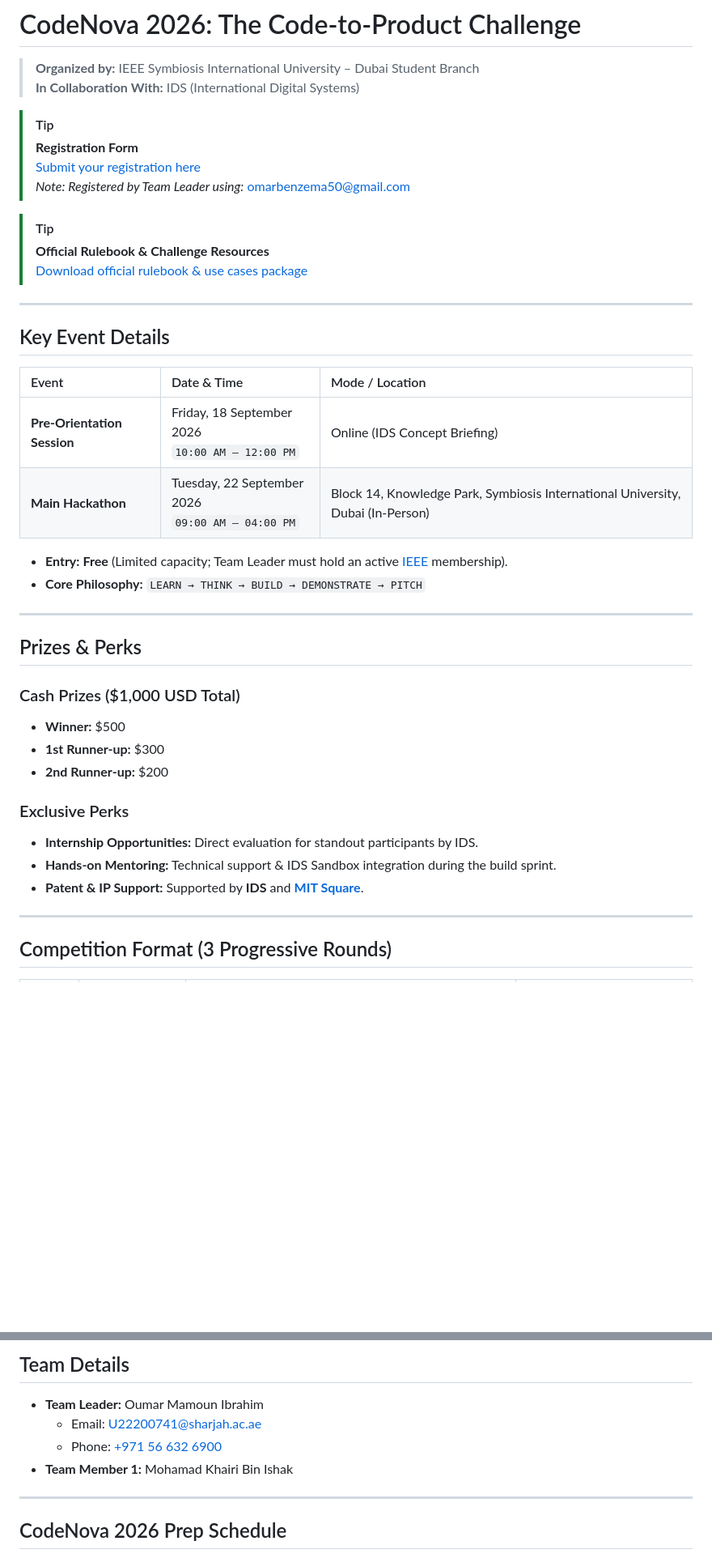
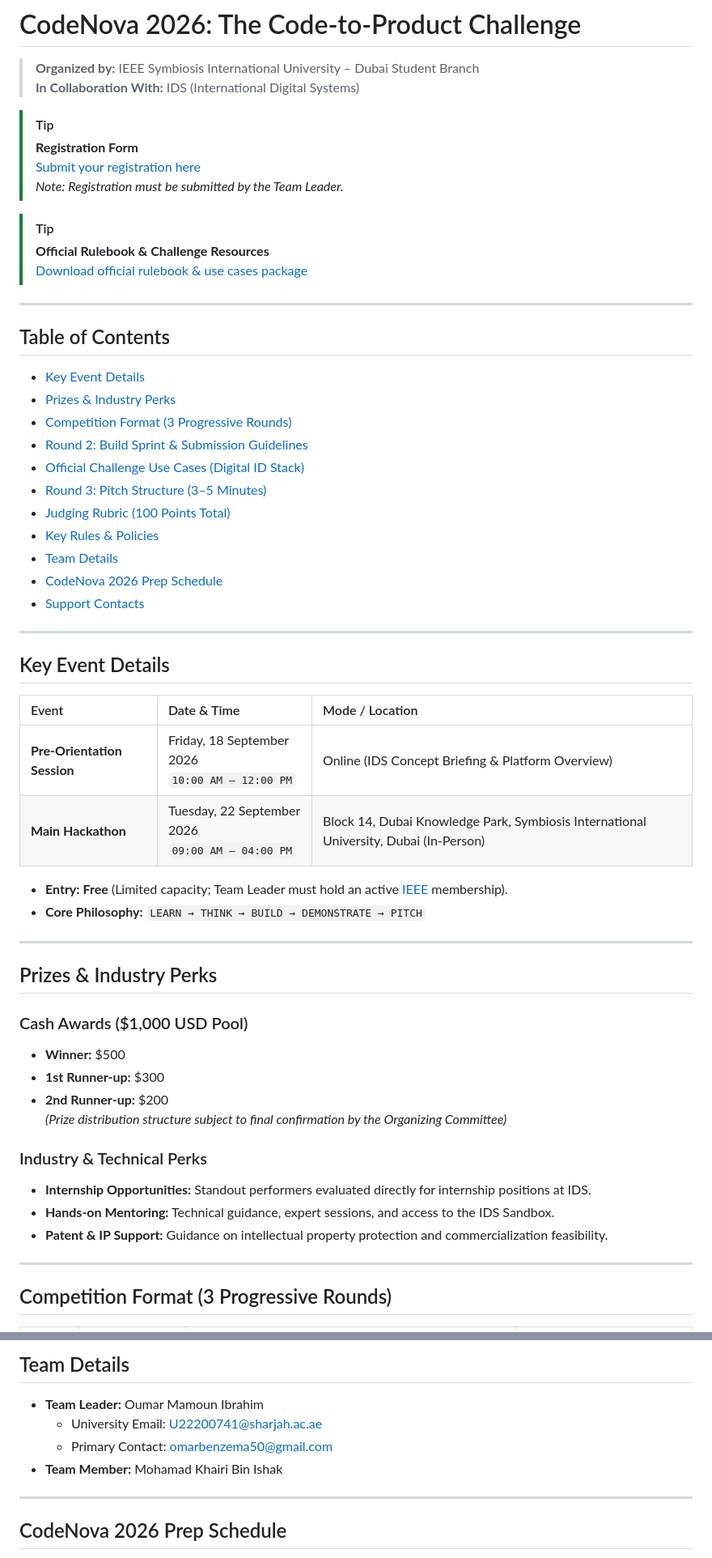
Before and after one commit to IamOumarIbrahim/RubyChain, a Markdown page: README.md, 2 parts joined by grey strips. Shown at 81% size. Rendered like a GitHub page; blank space fills up the shorter version.

Commit message:
Refine README structure, privacy, navigation, and sponsor/prize details

```diff
--- a/README.md
+++ b/README.md
@@ -6,7 +6,7 @@
 > [!TIP]
 > **Registration Form**
 > [Submit your registration here](https://docs.google.com/forms/d/e/1FAIpQLSczWiVZIlIVd7nf-bivuWyLeuXc1LfHW_UJx3iR1PuMCTMXYA/viewform?pli=1)
-> *Note: Registered by Team Leader using:* [omarbenzema50@gmail.com](mailto:omarbenzema50@gmail.com)
+> *Note: Registration must be submitted by the Team Leader.*
 
 > [!TIP]
 > **Official Rulebook & Challenge Resources**
@@ -14,29 +14,45 @@
 
 ---
 
+## Table of Contents
+- [Key Event Details](#key-event-details)
+- [Prizes & Industry Perks](#prizes--industry-perks)
+- [Competition Format (3 Progressive Rounds)](#competition-format-3-progressive-rounds)
+- [Round 2: Build Sprint & Submission Guidelines](#round-2-build-sprint--submission-guidelines)
+- [Official Challenge Use Cases (Digital ID Stack)](#official-challenge-use-cases-digital-id-stack)
+- [Round 3: Pitch Structure (3–5 Minutes)](#round-3-pitch-structure-35-minutes)
+- [Judging Rubric (100 Points Total)](#judging-rubric-100-points-total)
+- [Key Rules & Policies](#key-rules--policies)
+- [Team Details](#team-details)
+- [CodeNova 2026 Prep Schedule](#codenova-2026-prep-schedule)
+- [Support Contacts](#support-contacts)
+
+---
+
 ## Key Event Details
 
 | Event | Date & Time | Mode / Location |
 | :--- | :--- | :--- |
-| **Pre-Orientation Session** | Friday, 18 September 2026<br>`10:00 AM – 12:00 PM` | Online (IDS Concept Briefing) |
-| **Main Hackathon** | Tuesday, 22 September 2026<br>`09:00 AM – 04:00 PM` | Block 14, Knowledge Park, Symbiosis International University, Dubai (In-Person) |
+| **Pre-Orientation Session** | Friday, 18 September 2026<br>`10:00 AM – 12:00 PM` | Online (IDS Concept Briefing & Platform Overview) |
+| **Main Hackathon** | Tuesday, 22 September 2026<br>`09:00 AM – 04:00 PM` | Block 14, Dubai Knowledge Park, Symbiosis International University, Dubai (In-Person) |
 
 - **Entry:** **Free** (Limited capacity; Team Leader must hold an active [IEEE](https://www.ieee.org/) membership).
 - **Core Philosophy:** `LEARN → THINK → BUILD → DEMONSTRATE → PITCH`
 
 ---
 
-## Prizes & Perks
+## Prizes & Industry Perks
 
-### Cash Prizes ($1,000 USD Total)
+### Cash Awards ($1,000 USD Pool)
 - **Winner:** $500
 - **1st Runner-up:** $300
 - **2nd Runner-up:** $200
+*(Prize distribution structure subject to final confirmation by the Organizing Committee)*
 
-### Exclusive Perks
-- **Internship Opportunities:** Direct evaluation for standout participants by IDS.
-- **Hands-on Mentoring:** Technical support & IDS Sandbox integration during the build sprint.
-- **Patent & IP Support:** Supported by **IDS** and [**MIT Square**](https://www.mitsquare.com/).
+### Industry & Technical Perks
+- **Internship Opportunities:** Standout performers evaluated directly for internship positions at IDS.
+- **Hands-on Mentoring:** Technical guidance, expert sessions, and access to the IDS Sandbox.
+- **Patent & IP Support:** Guidance on intellectual property protection and commercialization feasibility.
 
 ---
 
@@ -150,9 +166,9 @@ Teams should prioritize **live working demonstrations** over static slides:
 ## Team Details
 
 - **Team Leader:** Oumar Mamoun Ibrahim
-  - Email: [U22200741@sharjah.ac.ae](mailto:U22200741@sharjah.ac.ae)
-  - Phone: [+971 56 632 6900](tel:+971566326900)
-- **Team Member 1:** Mohamad Khairi Bin Ishak
+  - University Email: [U22200741@sharjah.ac.ae](mailto:U22200741@sharjah.ac.ae)
+  - Primary Contact: [omarbenzema50@gmail.com](mailto:omarbenzema50@gmail.com)
+- **Team Member:** Mohamad Khairi Bin Ishak
 
 ---
 
```
Also changed, not shown: other parts of README.md (+8 -7 lines).
